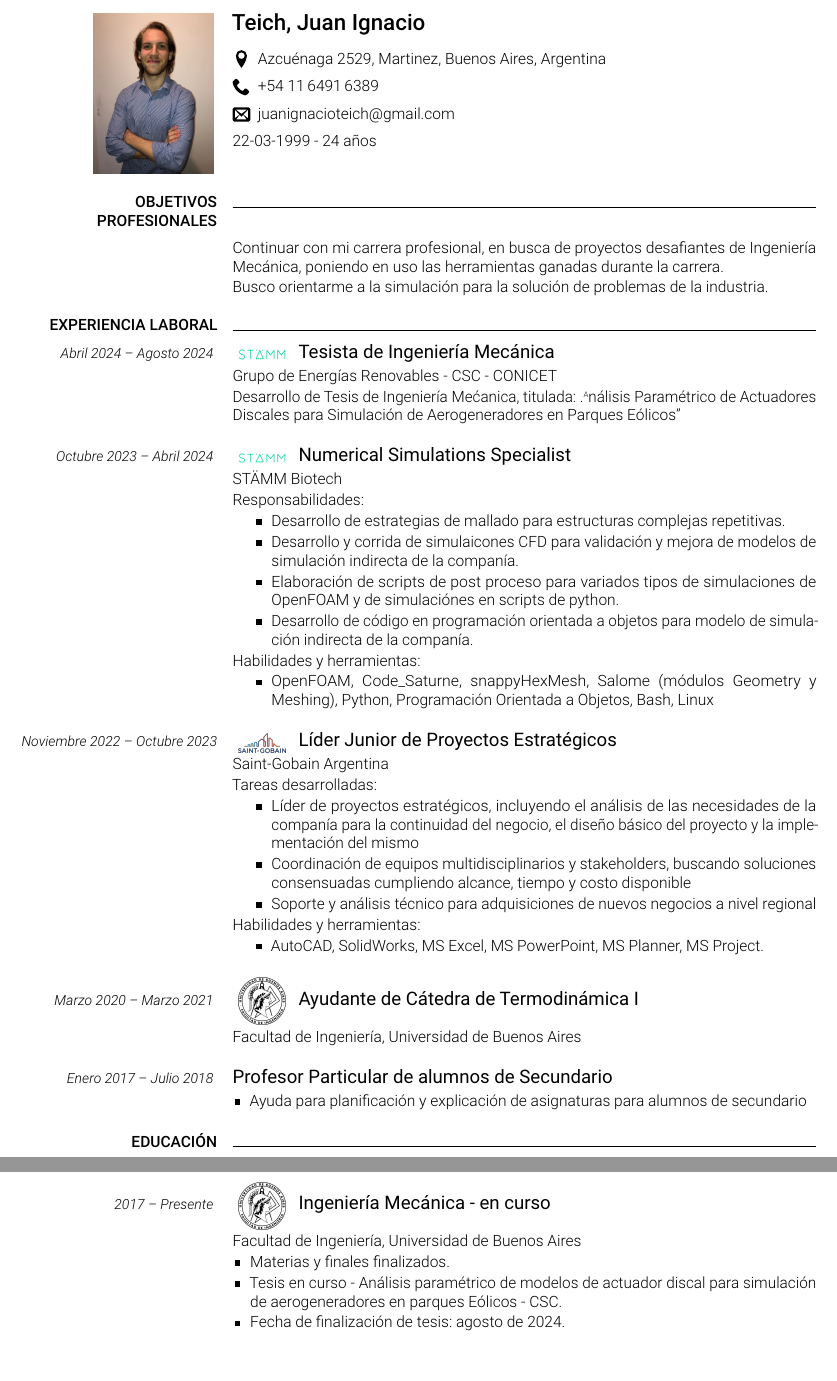
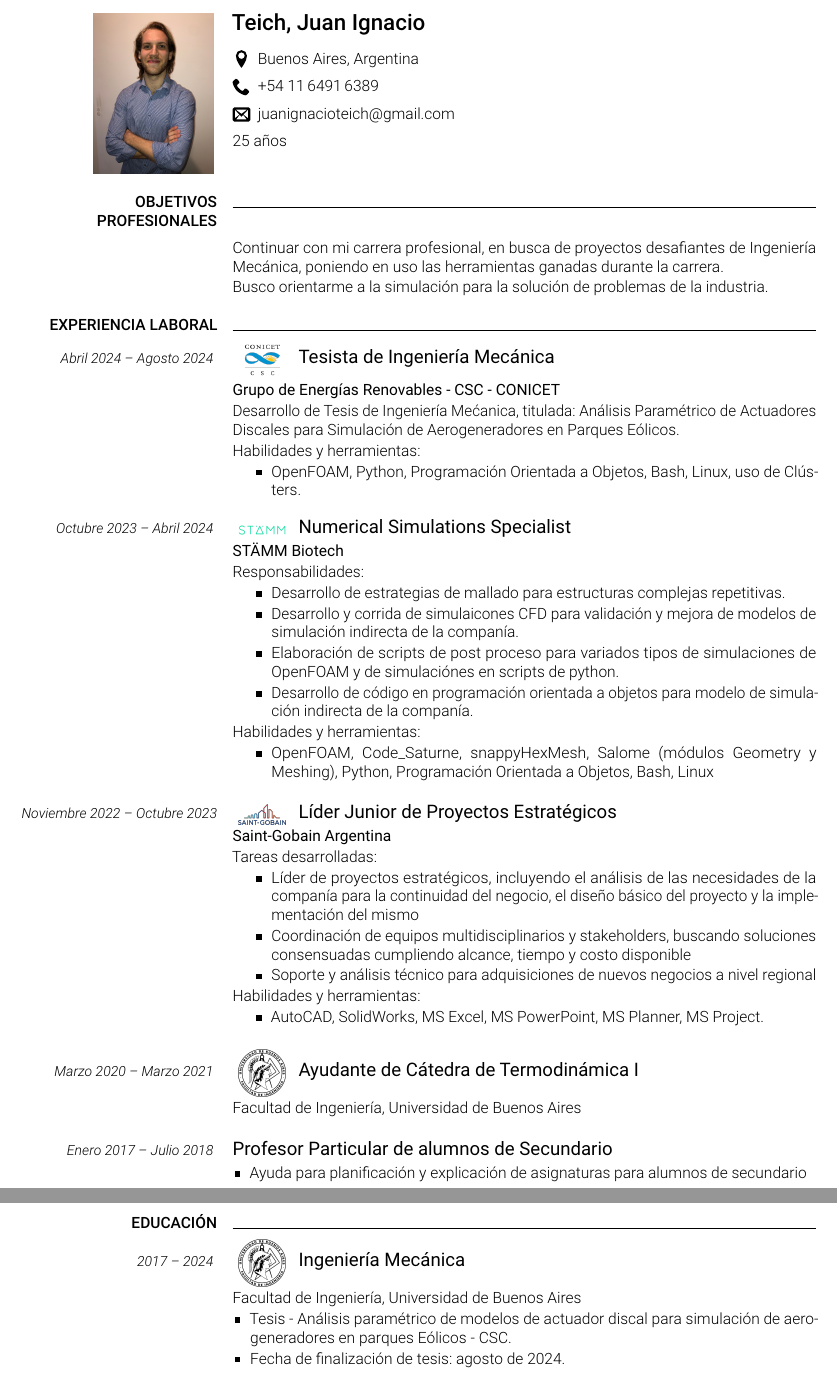
Before and after one commit to jteich99/curriculum_vitae, a LaTeX CV (español/CV_JUAN_IGNACIO_TEICH-es.tex): two parts of pages 1 and 2 of 3, joined at a grey line, cut so that both start at the same text. The pictures show the PDF file español/CV_JUAN_IGNACIO_TEICH-es.pdf that the author committed with the source.

Commit message:
update cv español
agregado de el desarrollo de la tesis como exp prof
correccion de la parte de ing mec estando ya recibido

```diff
--- a/español/CV_JUAN_IGNACIO_TEICH-es.tex
+++ b/español/CV_JUAN_IGNACIO_TEICH-es.tex
@@ -244,7 +245,8 @@
 
     % address
     \cvpersonalinfolinewithicon{height=4mm}{../logos-photos/072-location.pdf}{
-        Azcuénaga 2529, Martinez, Buenos Aires, Argentina
+        % Azcuénaga 2529, Martinez, Buenos Aires, Argentina
+        Buenos Aires, Argentina
     }
 
     % phone number
@@ -263,7 +265,8 @@
     % }
 
     % date of birth
-        22-03-1999  -   24 años
+        % 22-03-1999  -   24 años
+        25 años
 }
 
 
@@ -282,3 +285,6 @@
 \cvsection{EXPERIENCIA LABORAL}
 
 \cvitem{
+	\cvdurationstyle{Abril 2024 -- Agosto 2024}
+}{
+	\begin{minipage}{0.1\textwidth}
@@ -285,3 +298,13 @@
+    Desarrollo de Tesis de Ingeniería Mećanica, titulada: \textit{Análisis Paramétrico de Actuadores Discales para Simulación
+    de Aerogeneradores en Parques Eólicos}.
+
+    Habilidades y herramientas:
+    \begin{itemize}
+        \item OpenFOAM, Python, Programación Orientada a Objetos, Bash, Linux, uso de Clústers.
+    \end{itemize}
+}
+
+\cvitem{
 	\cvdurationstyle{Octubre 2023 -- Abril 2024}
 }{
 	\begin{minipage}{0.1\textwidth}
@@ -368,19 +391,18 @@
 
 % master's
 \cvitem{
-    \cvdurationstyle{2017 -- Presente}
+    \cvdurationstyle{2017 -- 2024}
 }{
     \begin{minipage}{0.1\textwidth}
         \centering
         \includegraphics[width=0.8\textwidth]{../logos-photos/Logo_FIUBA.png}
     \end{minipage}
-    \cvtitle{Ingeniería Mecánica - en curso}
+    \cvtitle{Ingeniería Mecánica}
 
     Facultad de Ingeniería, Universidad de Buenos Aires
 
     \begin{itemize}[leftmargin=*]
-        \item Materias y finales finalizados.
-        \item Tesis en curso - \textit{Análisis paramétrico de modelos de actuador discal para simulación de aerogeneradores en parques Eólicos} - CSC.
+        \item Tesis - \textit{Análisis paramétrico de modelos de actuador discal para simulación de aerogeneradores en parques Eólicos} - CSC.
         \item Fecha de finalización de tesis: agosto de 2024.
     \end{itemize}
 }
```
Also changed, not shown: español/CV_JUAN_IGNACIO_TEICH-es.pdf, logos-photos/Logo_CSC.png (added), español/CV_JUAN_IGNACIO_TEICH-es.tex (12 more changed lines).
